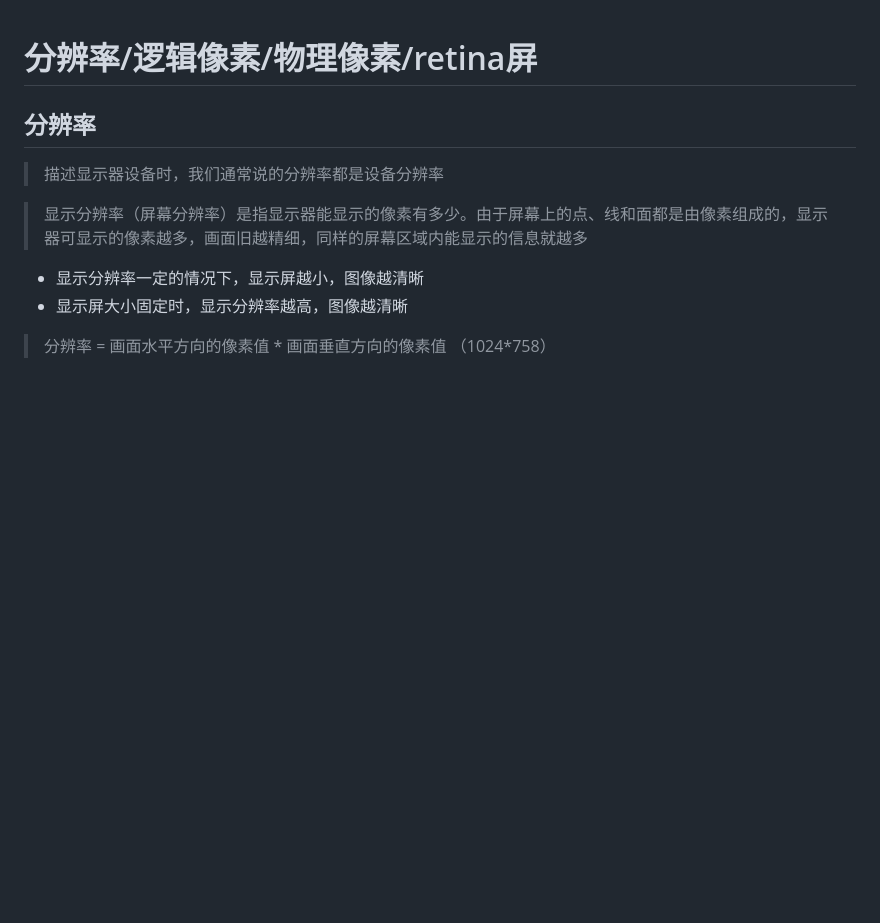
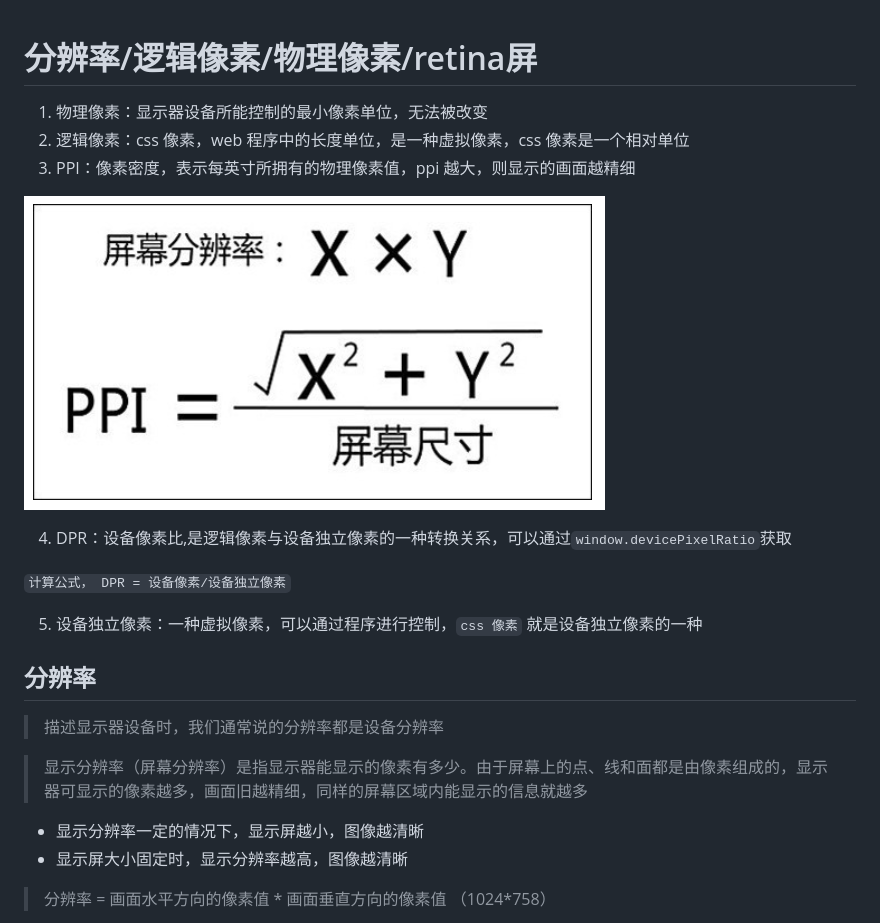
Before and after one commit to Dreamcreative/document-frontEnd, a Markdown page: css/样式/分辨率、逻辑像素、物理像素、retina屏.md, the part around the change. Drawn GitHub-style; pictures changed too: images/CSS/ppi计算公式.png (added); blank space fills up the shorter version.

Commit message:
docs:分辨率/逻辑像素/物理像素/设备独立像素

```diff
--- a/css/样式/分辨率、逻辑像素、物理像素、retina屏.md
+++ b/css/样式/分辨率、逻辑像素、物理像素、retina屏.md
@@ -1,4 +1,16 @@
 # 分辨率/逻辑像素/物理像素/retina屏
+
+  1. 物理像素：显示器设备所能控制的最小像素单位，无法被改变
+  2. 逻辑像素：css 像素，web 程序中的长度单位，是一种虚拟像素，css 像素是一个相对单位
+  3. PPI：像素密度，表示每英寸所拥有的物理像素值，ppi 越大，则显示的画面越精细
+
+![ppi计算公式](/images/CSS/ppi计算公式.png)
+
+  4. DPR：设备像素比,是逻辑像素与设备独立像素的一种转换关系，可以通过`window.devicePixelRatio`获取
+
+`计算公式， DPR = 设备像素/设备独立像素`
+
+  5. 设备独立像素：一种虚拟像素，可以通过程序进行控制，`css 像素` 就是设备独立像素的一种
 
 ## 分辨率
 
```
